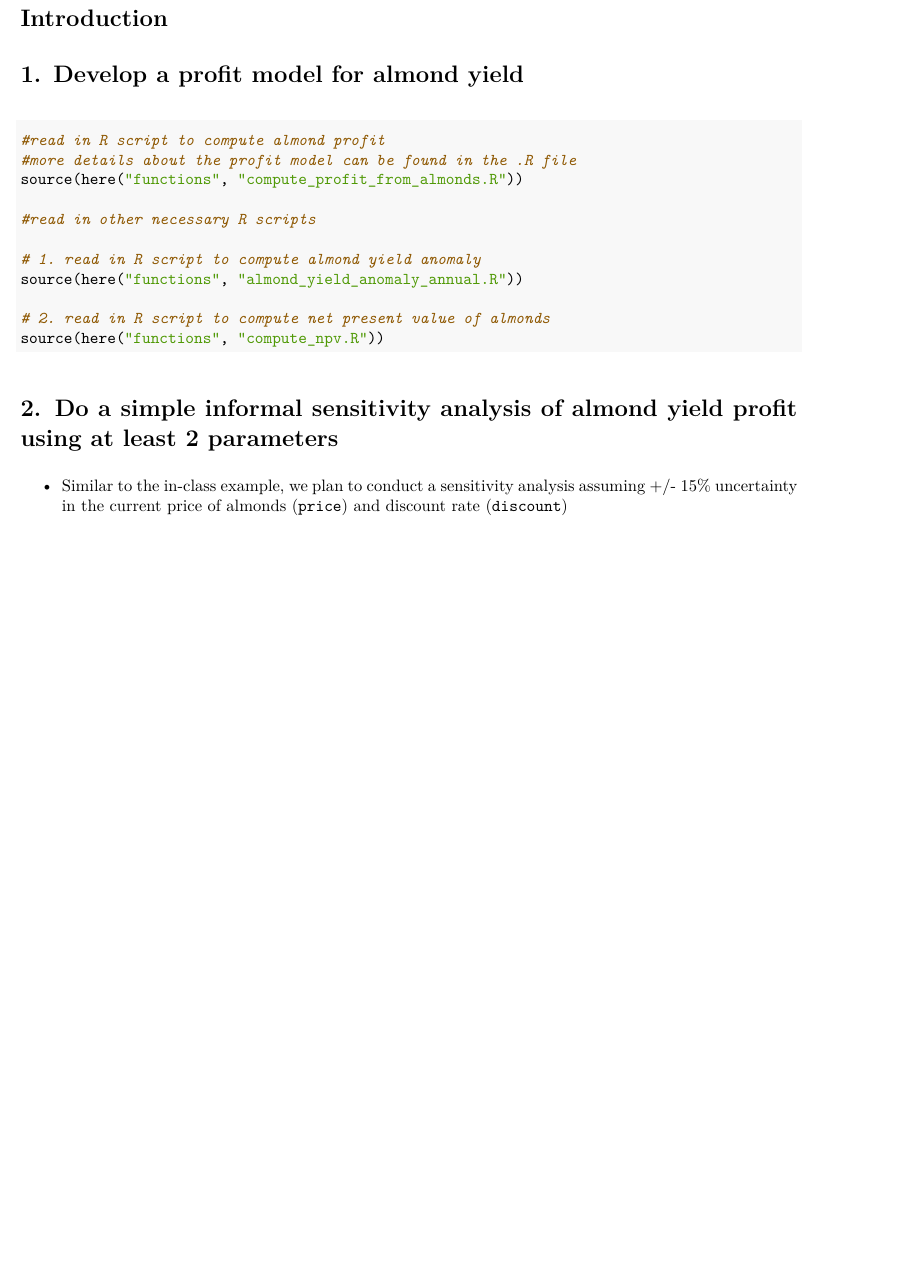
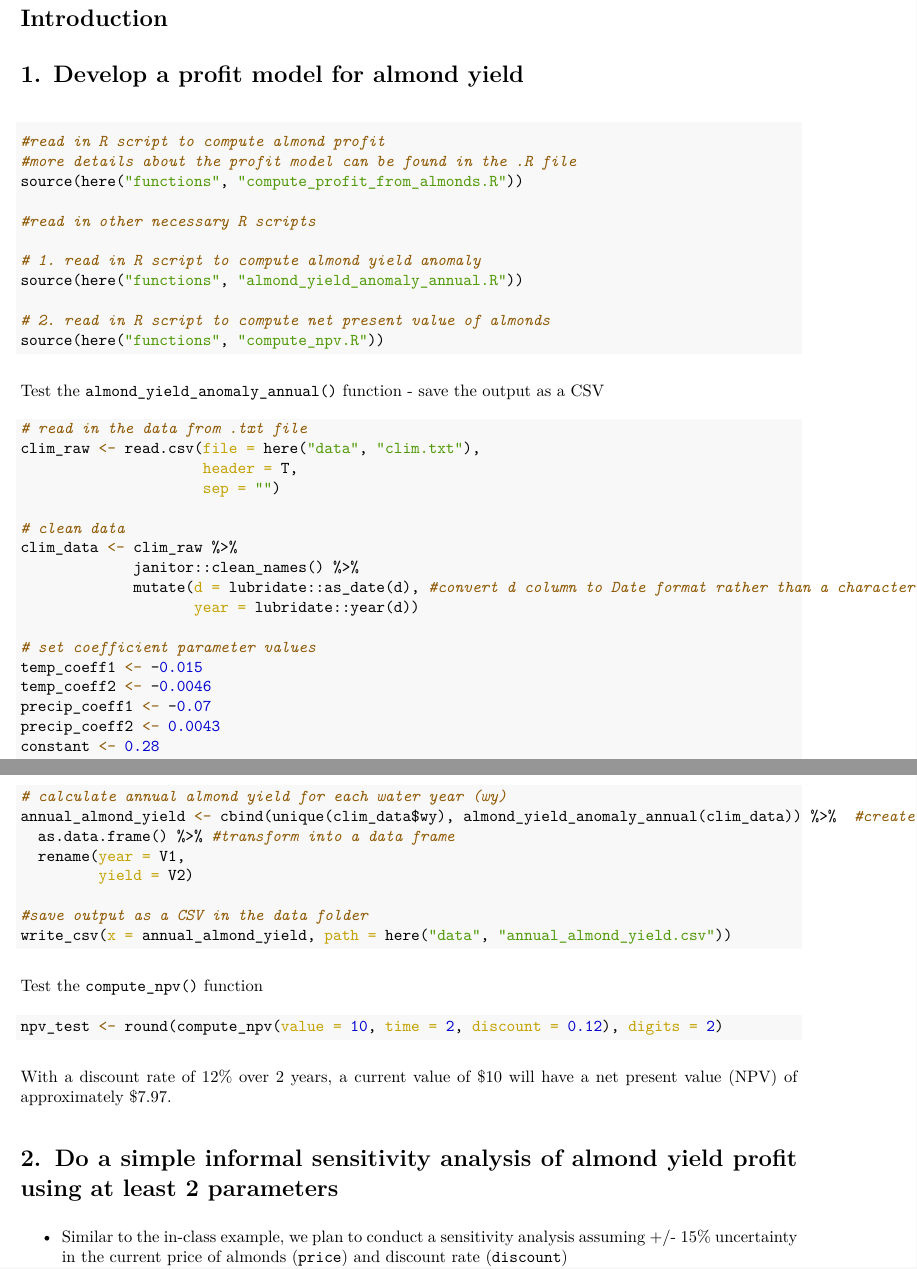
Before and after one commit to alexvand24/eds230_assignment2, an R Markdown document (assignments/eds230_assignment3.Rmd): part of page 1 of 2 before the commit and two parts of pages 1 and 2 of 3 after it, the two joined at a grey line, cut so that both start at the same text, the shorter picture padded with empty space. The pictures show the output file assignments/eds230_assignment3.pdf that the author committed with the source.

Commit message:
fed in annual almond yield csv into function to get results

````diff
--- a/assignments/eds230_assignment3.Rmd
+++ b/assignments/eds230_assignment3.Rmd
@@ -43,13 +43,46 @@ source(here("functions", "almond_yield_anomaly_annual.R"))
 source(here("functions", "compute_npv.R"))
 ```
 
+Test the `almond_yield_anomaly_annual()` function
+- save the output as a CSV
+
+```{r}
+# read in the data from .txt file
+clim_raw <- read.csv(file = here("data", "clim.txt"),
+                     header = T,
+                     sep = "")
+
+# clean data
+clim_data <- clim_raw %>%
+             janitor::clean_names() %>%
+             mutate(d = lubridate::as_date(d), #convert d column to Date format rather than a character
+                    year = lubridate::year(d))
+
+# set coefficient parameter values
+temp_coeff1 <- -0.015
+temp_coeff2 <- -0.0046
+precip_coeff1 <- -0.07
+precip_coeff2 <- 0.0043
+constant <- 0.28
+
+# calculate annual almond yield for each water year (wy)
+annual_almond_yield <- cbind(unique(clim_data$wy), almond_yield_anomaly_annual(clim_data)) %>%  #create a matrix/array of dates and annual almond yields
+  as.data.frame() %>% #transform into a data frame
+  rename(year = V1,
+         yield = V2)
+
+#save output as a CSV in the data folder
+write_csv(x = annual_almond_yield, path = here("data", "annual_almond_yield.csv"))
+```
+
+
 Test the `compute_npv()` function
 
 ```{r}
 npv_test <- round(compute_npv(value = 10, time = 2, discount = 0.12), digits = 2)
 ```
 
-With a discount rate of 12% over 2 years, a current value of $10 will have a net present value (NPV) of approximately `r npv_test`.
+With a discount rate of 12% over 2 years, a current value of $10 will have a net present value (NPV) of approximately $`r npv_test`.
 
 # 2. Do a simple informal sensitivity analysis of almond yield profit using at least 2 parameters
 
--- a/functions/almond_yield_anomaly_annual.R
+++ b/functions/almond_yield_anomaly_annual.R
@@ -22,6 +22,17 @@ almond_yield_anomaly_annual = function(feb_temp_min,
                                 precip_coeff1 = -0.07,
                                 precip_coeff2 = 0.0043,
                                 constant = 0.28) {
+
+  # read in the data from .txt file
+  clim_raw <- read.csv(file = here("data", "clim.txt"),
+                       header = T,
+                       sep = "")
+
+  # clean data
+  clim_data <- clim_raw %>%
+    janitor::clean_names() %>%
+    mutate(d = lubridate::as_date(d), #convert d column to Date format rather than a character
+           year = lubridate::year(d))
 
   #create a temperature data frame to summarize monthly temperature minimums by year
   temp <- clim_data %>%
````
Also changed, not shown: assignments/eds230_assignment3.pdf, assignments/eds230_assignment3.Rmd (20 more changed lines).
